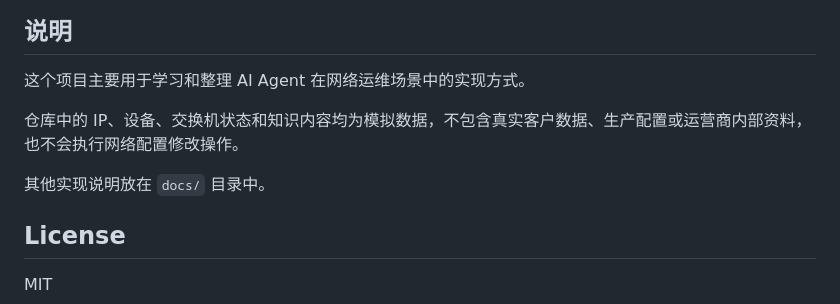
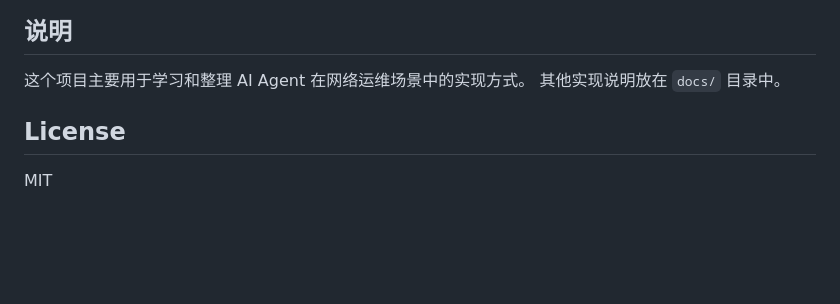
Before and after one commit to 114514assa/telecom-netops-ai-agent, a Markdown page: README.md, the part around the change. GitHub-like rendering; blank space fills up the shorter version.

```diff
--- a/README.md
+++ b/README.md
@@ -214,9 +214,6 @@ python -m scripts.test_langchain_mcp_bridge
 ## 说明
 
 这个项目主要用于学习和整理 AI Agent 在网络运维场景中的实现方式。
-
-仓库中的 IP、设备、交换机状态和知识内容均为模拟数据，不包含真实客户数据、生产配置或运营商内部资料，也不会执行网络配置修改操作。
-
 其他实现说明放在 `docs/` 目录中。
 
 ## License
```
